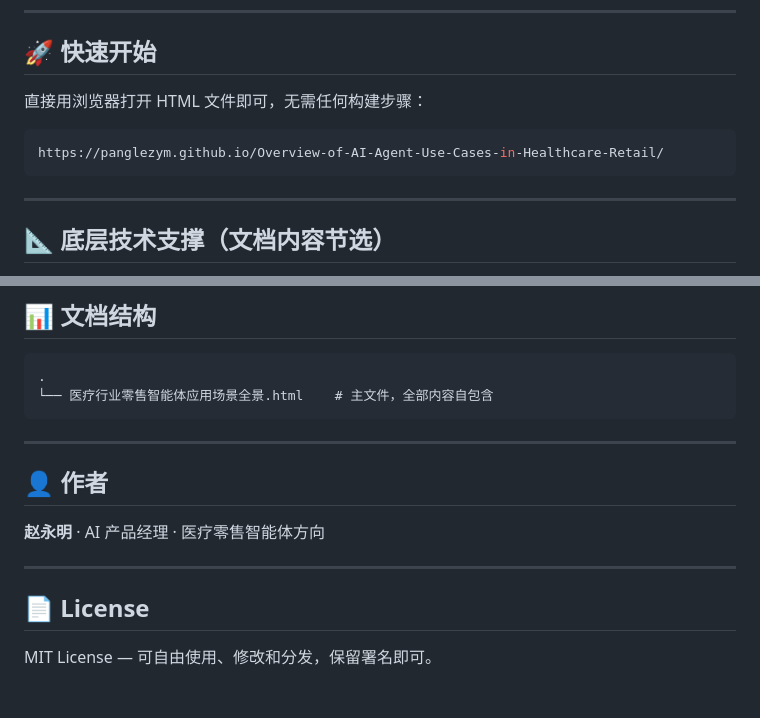
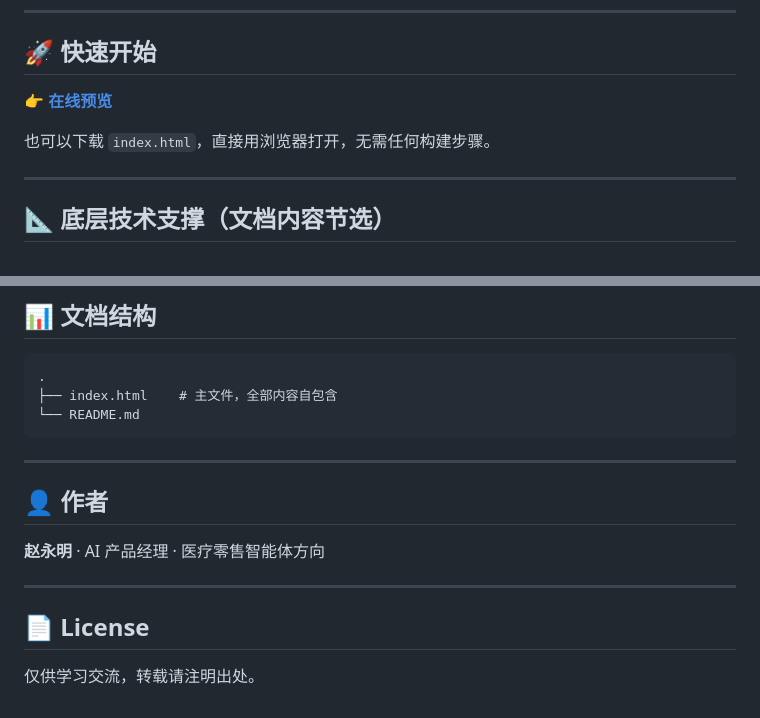
Before and after one commit to panglezym/Overview-of-AI-Agent-Use-Cases-in-Healthcare-Retail, a Markdown page: README.md, 2 parts joined by grey strips. GitHub-like rendering.

Commit message:
README：在线预览改为链接，文件名改为 index.html，许可改为仅供学习交流

````diff
--- a/README.md
+++ b/README.md
@@ -78,11 +78,9 @@
 
 ## 🚀 快速开始
 
-直接用浏览器打开 HTML 文件即可，无需任何构建步骤：
+**👉 [在线预览](https://panglezym.github.io/Overview-of-AI-Agent-Use-Cases-in-Healthcare-Retail/)**
 
-```bash
-https://panglezym.github.io/Overview-of-AI-Agent-Use-Cases-in-Healthcare-Retail/
-```
+也可以下载 `index.html`，直接用浏览器打开，无需任何构建步骤。
 
 
 ---
@@ -110,7 +108,8 @@ https://panglezym.github.io/Overview-of-AI-Agent-Use-Cases-in-Healthcare-Retail/
 
 ```
 .
-└── 医疗行业零售智能体应用场景全景.html    # 主文件，全部内容自包含
+├── index.html    # 主文件，全部内容自包含
+└── README.md
 ```
 
 ---
@@ -123,4 +122,4 @@ https://panglezym.github.io/Overview-of-AI-Agent-Use-Cases-in-Healthcare-Retail/
 
 ## 📄 License
 
-MIT License — 可自由使用、修改和分发，保留署名即可。
+仅供学习交流，转载请注明出处。
````
